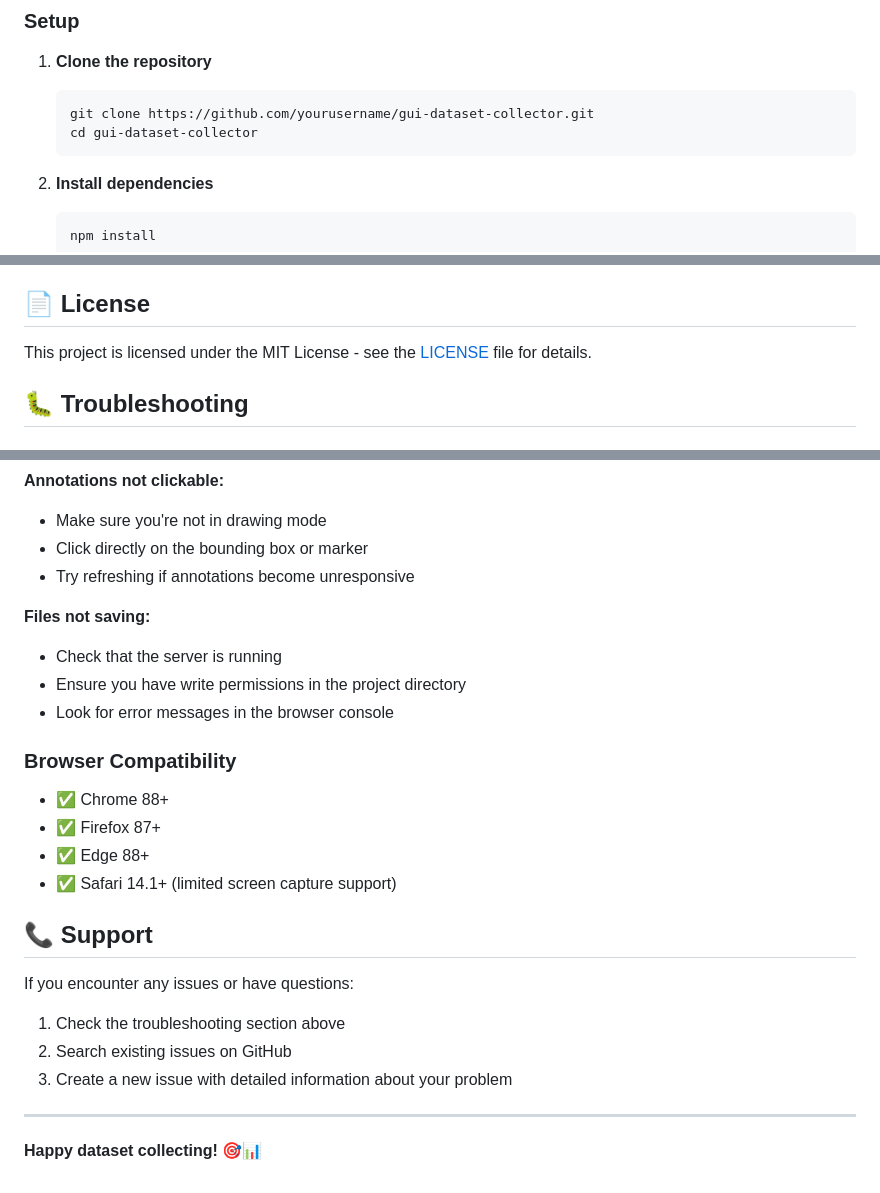
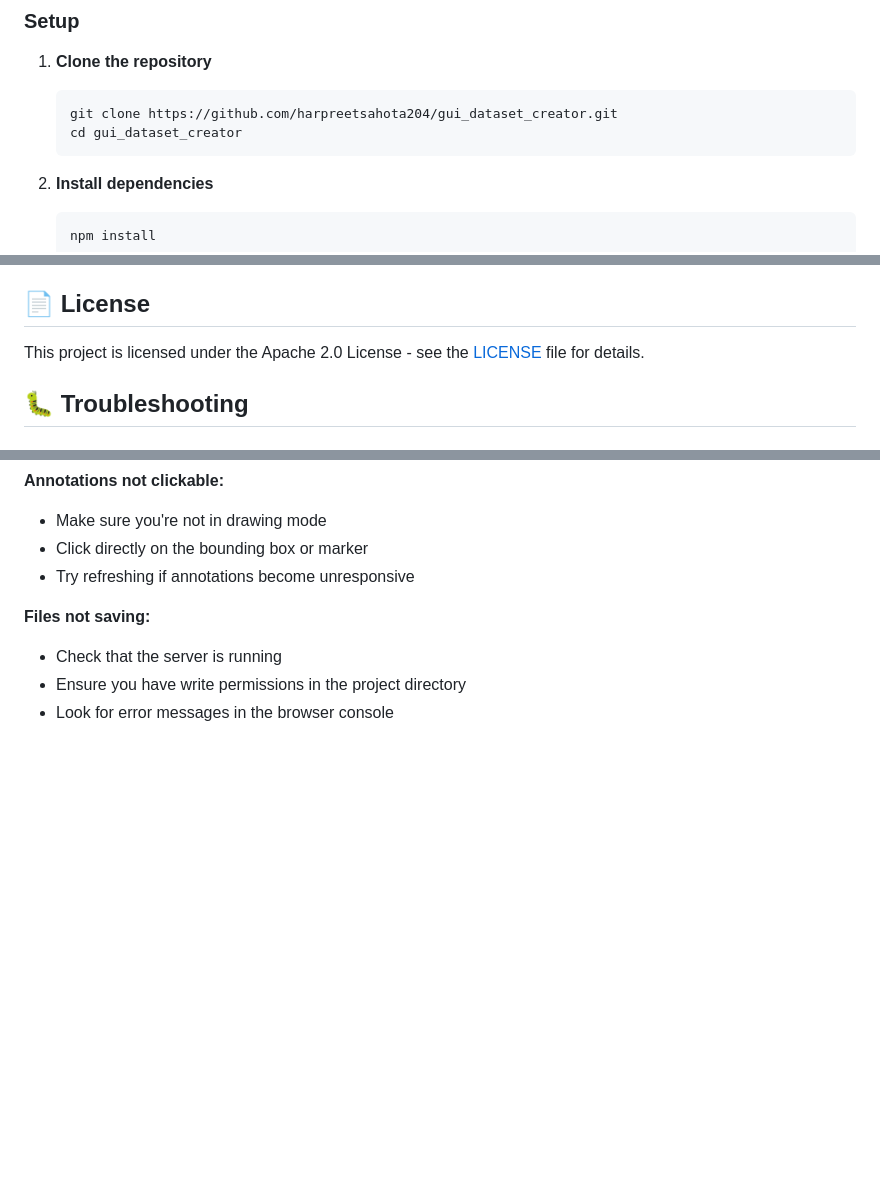
Before and after one commit to harpreetsahota204/gui_dataset_creator, a Markdown page: README.md, 3 parts joined by grey strips. Rendered like a GitHub page; blank space fills up the shorter version.

````diff
--- a/README.md
+++ b/README.md
@@ -44,8 +44,8 @@ A comprehensive tool for collecting and building datasets for GUI agents. This t
 ### Setup
 1. **Clone the repository**
    ```bash
-   git clone https://github.com/yourusername/gui-dataset-collector.git
-   cd gui-dataset-collector
+   git clone https://github.com/harpreetsahota204/gui_dataset_creator.git
+   cd gui_dataset_creator
    ```
 
 2. **Install dependencies**
@@ -228,7 +228,7 @@ The tool exports data in standard COCO format:
 
 ## 📄 License
 
-This project is licensed under the MIT License - see the [LICENSE](LICENSE) file for details.
+This project is licensed under the Apache 2.0 License - see the [LICENSE](LICENSE) file for details.
 
 ## 🐛 Troubleshooting
 
@@ -253,20 +253,3 @@ This project is licensed under the MIT License - see the [LICENSE](LICENSE) file
 - Check that the server is running
 - Ensure you have write permissions in the project directory
 - Look for error messages in the browser console
-
-### Browser Compatibility
-- ✅ Chrome 88+
-- ✅ Firefox 87+
-- ✅ Edge 88+
-- ✅ Safari 14.1+ (limited screen capture support)
-
-## 📞 Support
-
-If you encounter any issues or have questions:
-1. Check the troubleshooting section above
-2. Search existing issues on GitHub
-3. Create a new issue with detailed information about your problem
-
----
-
-**Happy dataset collecting! 🎯📊**
````
